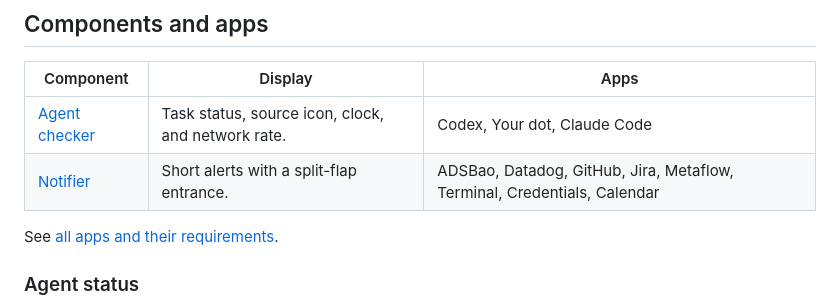
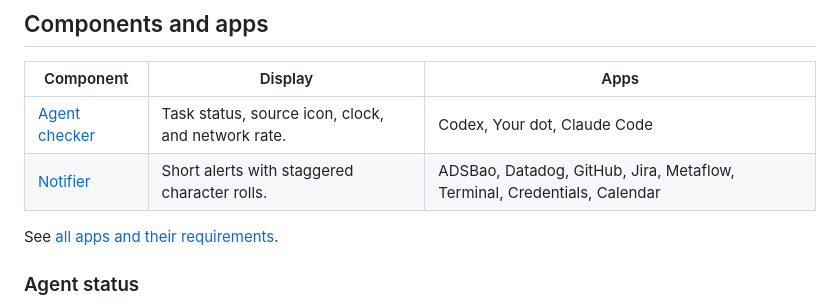
Before and after one commit to orriduck/busy-bar-toys, a Markdown page: README.md, the part around the change. Drawn GitHub-style.

Commit message:
Describe staggered notification rolls consistently

```diff
--- a/README.md
+++ b/README.md
@@ -16,7 +16,7 @@ See the [actual device capture](docs/images/actual-staggered-intro.png) for comp
 | Component | Display | Apps |
 |---|---|---|
 | [Agent checker](agent-checker/README.md) | Task status, source icon, clock, and network rate. | Codex, Your dot, Claude Code |
-| [Notifier](notifier/README.md) | Short alerts with a split-flap entrance. | ADSBao, Datadog, GitHub, Jira, Metaflow, Terminal, Credentials, Calendar |
+| [Notifier](notifier/README.md) | Short alerts with staggered character rolls. | ADSBao, Datadog, GitHub, Jira, Metaflow, Terminal, Credentials, Calendar |
 
 See [all apps and their requirements](apps/README.md).
 
```
Also changed, not shown: README.zh-CN.md (+1 -1 lines).
